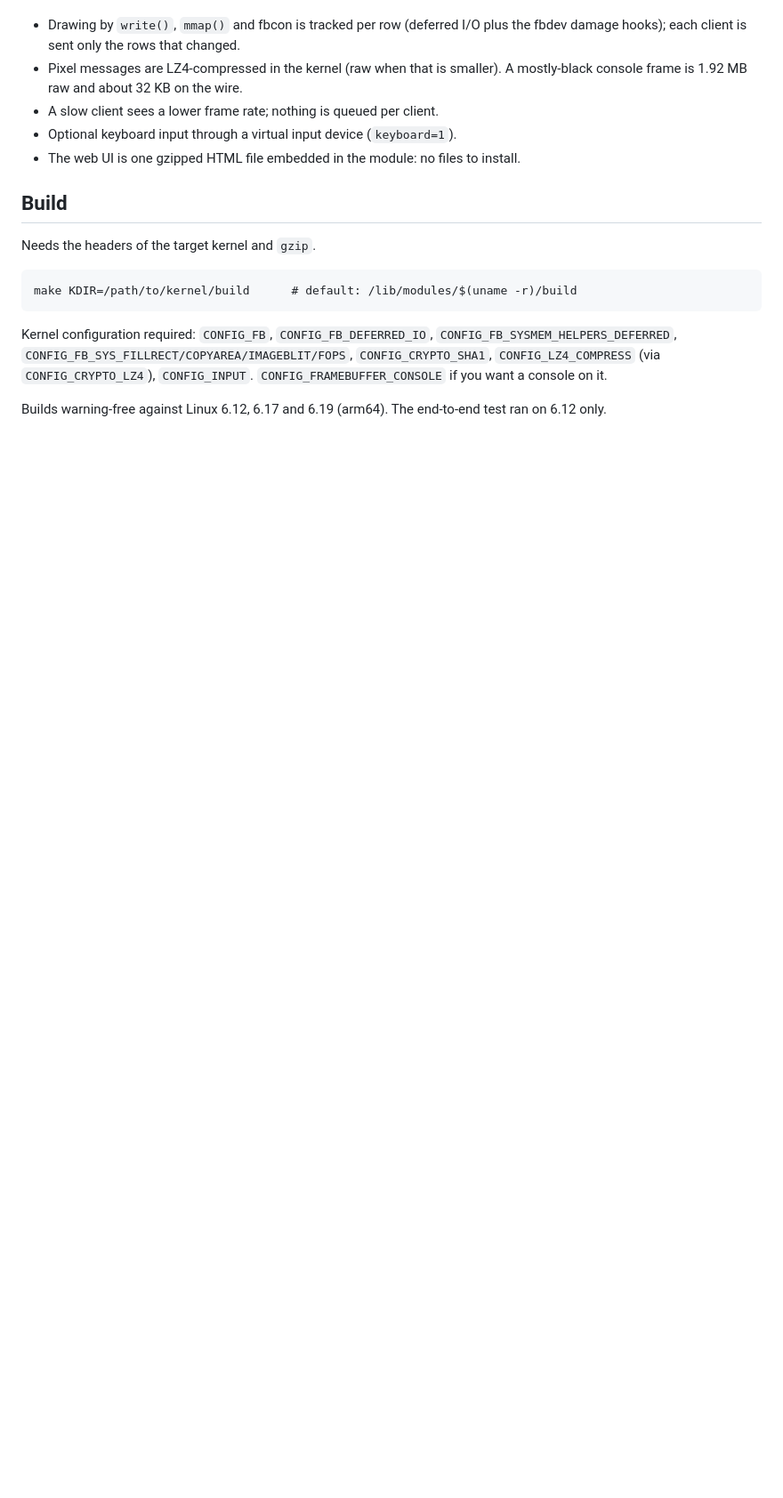
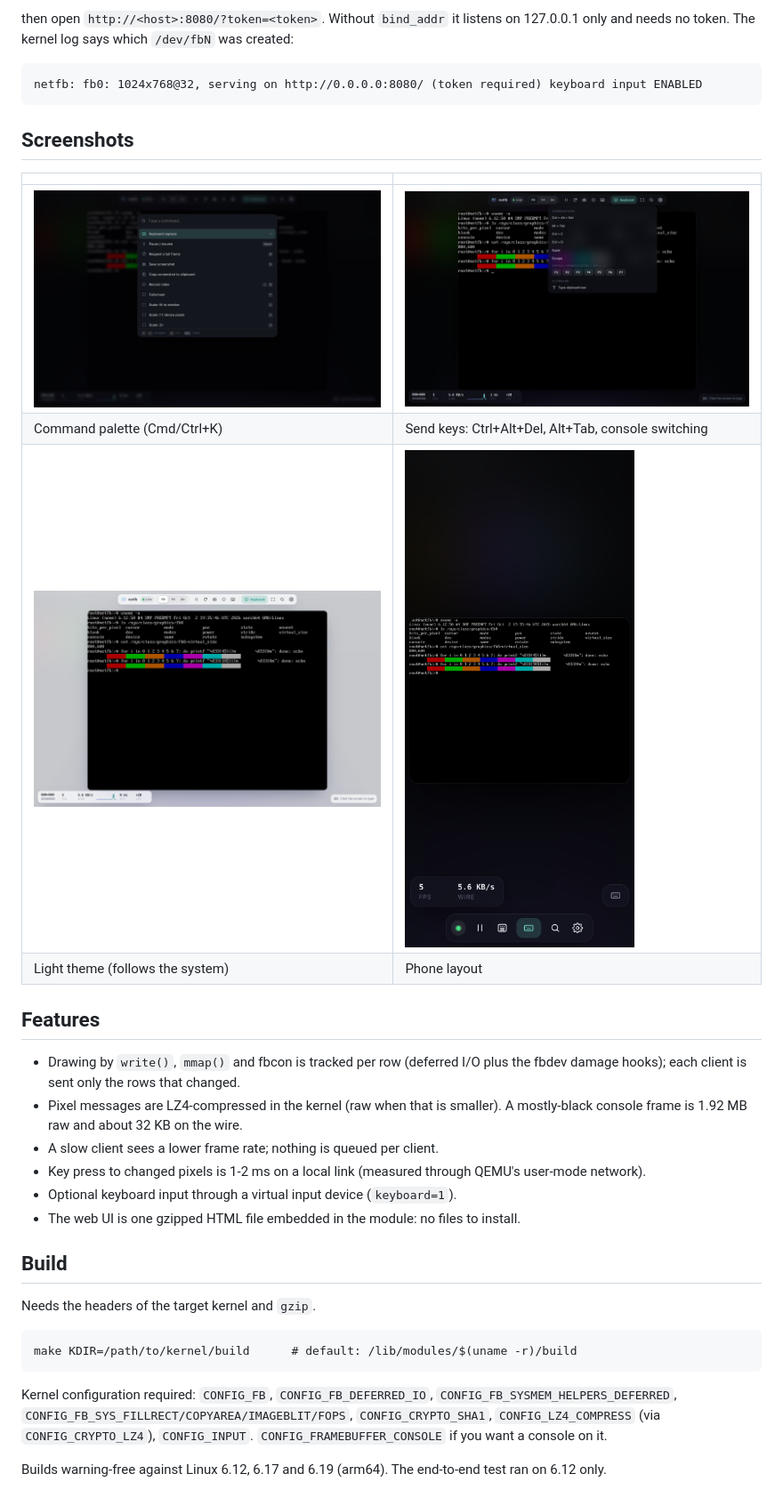
Before and after one commit to DatanoiseTV/netfb, a Markdown page: README.md, the part around one of its changes. Shown at 89% size. GitHub-like rendering; pictures changed too: docs/img/light.png (added), docs/img/mobile.png (added), docs/img/palette.png (added); blank space fills up the shorter version.

```diff
--- a/README.md
+++ b/README.md
@@ -7,9 +42,26 @@ browser, including the kernel's own framebuffer console.
+then open `http://<host>:8080/?token=<token>`. Without `bind_addr` it listens on
+127.0.0.1 only and needs no token. The kernel log says which `/dev/fbN` was created:
+
+    netfb: fb0: 1024x768@32, serving on http://0.0.0.0:8080/ (token required) keyboard input ENABLED
+
+## Screenshots
+
+| | |
+|---|---|
+| ![Command palette](docs/img/palette.png) | ![Send keys menu](docs/img/send-keys.png) |
+| Command palette (Cmd/Ctrl+K) | Send keys: Ctrl+Alt+Del, Alt+Tab, console switching |
+| ![Light theme](docs/img/light.png) | ![Phone layout](docs/img/mobile.png) |
+| Light theme (follows the system) | Phone layout |
+
+## Features
 
 - Drawing by `write()`, `mmap()` and fbcon is tracked per row (deferred I/O plus
   the fbdev damage hooks); each client is sent only the rows that changed.
 - Pixel messages are LZ4-compressed in the kernel (raw when that is smaller).
   A mostly-black console frame is 1.92 MB raw and about 32 KB on the wire.
 - A slow client sees a lower frame rate; nothing is queued per client.
+- Key press to changed pixels is 1-2 ms on a local link (measured through QEMU's
+  user-mode network).
 - Optional keyboard input through a virtual input device (`keyboard=1`).
 - The web UI is one gzipped HTML file embedded in the module: no files to install.
 
```
Also changed, not shown: other parts of README.md (+53 -15 lines), CHANGELOG.md (added, +36 -0 lines), docs/img/hero.png (added), 2 other files.
